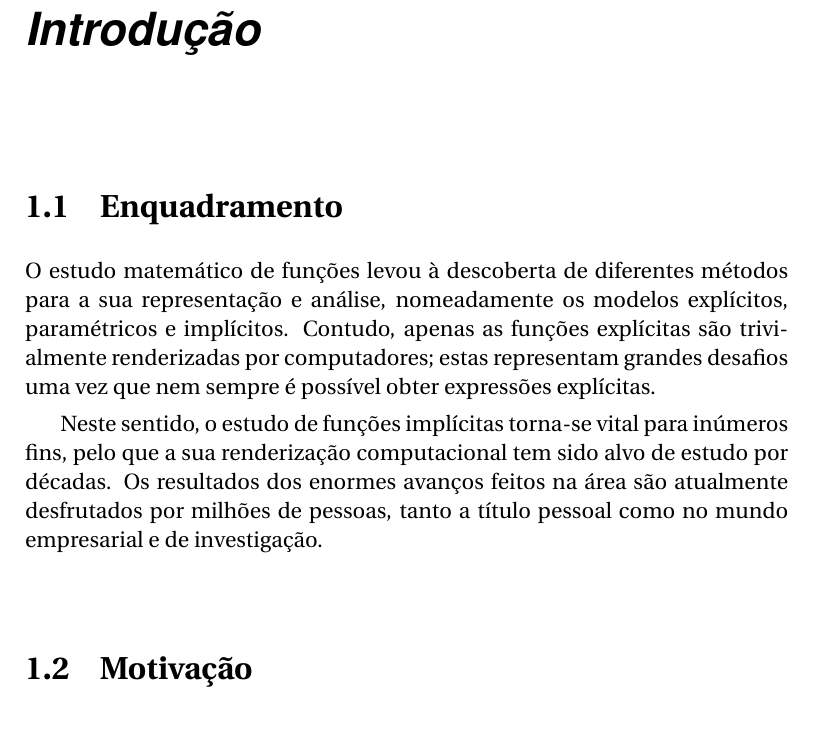
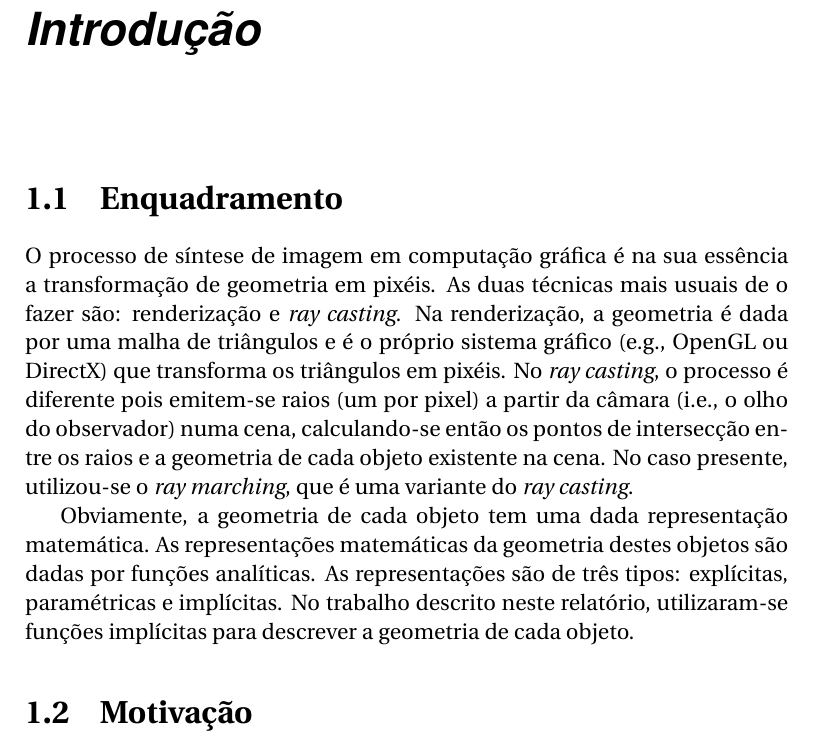
Before and after one commit to AshKetshup/CalcGL, a LaTeX book (doc/relatorio.tex, which reads doc/introducao.tex): part of page 13 of 45, cut so that both start at the same text. Compiled offline with pdfLaTeX.

Commit message:
Replaces "Enquadramento" with brand new one

```diff
--- a/doc/introducao.tex
+++ b/doc/introducao.tex
@@ -4,9 +4,18 @@
 \section{Enquadramento}
 \label{sec::intro:enquadramento}
 
-O estudo matemático de funções levou à descoberta de diferentes métodos para a sua representação e análise, nomeadamente os modelos explícitos, paramétricos e implícitos. Contudo, apenas as funções explícitas são trivialmente renderizadas por computadores; estas representam grandes desafios uma vez que nem sempre é possível obter expressões explícitas.
+%O estudo matemático de funções levou à descoberta de diferentes métodos para a sua representação e análise, nomeadamente os modelos explícitos, paramétricos e implícitos. Contudo, apenas as funções explícitas são trivialmente renderizadas por computadores; estas representam grandes desafios uma vez que nem sempre é possível obter expressões explícitas.
+%
+%Neste sentido, o estudo de funções implícitas torna-se vital para inúmeros fins, pelo que a sua renderização computacional tem sido alvo de estudo por décadas. Os resultados dos enormes avanços feitos na área são atualmente desfrutados por milhões de pessoas, tanto a título pessoal como no mundo empresarial e de investigação.
 
-Neste sentido, o estudo de funções implícitas torna-se vital para inúmeros fins, pelo que a sua renderização computacional tem sido alvo de estudo por décadas. Os resultados dos enormes avanços feitos na área são atualmente desfrutados por milhões de pessoas, tanto a título pessoal como no mundo empresarial e de investigação.
+
+O processo de síntese de imagem em computação gráfica é na sua essência a transformação de geometria em pixéis.
+As duas técnicas mais usuais de o fazer são: renderização e \emph{ray casting}. Na renderização, a geometria é dada por uma malha de triângulos
+e é o próprio sistema gráfico (e.g., OpenGL ou DirectX) que transforma os triângulos em pixéis.
+No \emph{ray casting}, o processo é diferente pois emitem-se raios (um por pixel) a partir da câmara (i.e., o olho do observador) numa cena, calculando-se então os pontos de intersecção entre os raios e a geometria de cada objeto existente na cena.
+No caso presente, utilizou-se o \emph{ray marching}, que é uma variante do \emph{ray casting}.
+
+Obviamente, a geometria de cada objeto tem uma dada representação matemática. As representações matemáticas da geometria destes objetos são dadas por funções analíticas. As representações são de três tipos: explícitas, paramétricas e implícitas. No trabalho descrito neste relatório, utilizaram-se funções implícitas para descrever a geometria de cada objeto.
 
 
 \section{Motivação}
```
